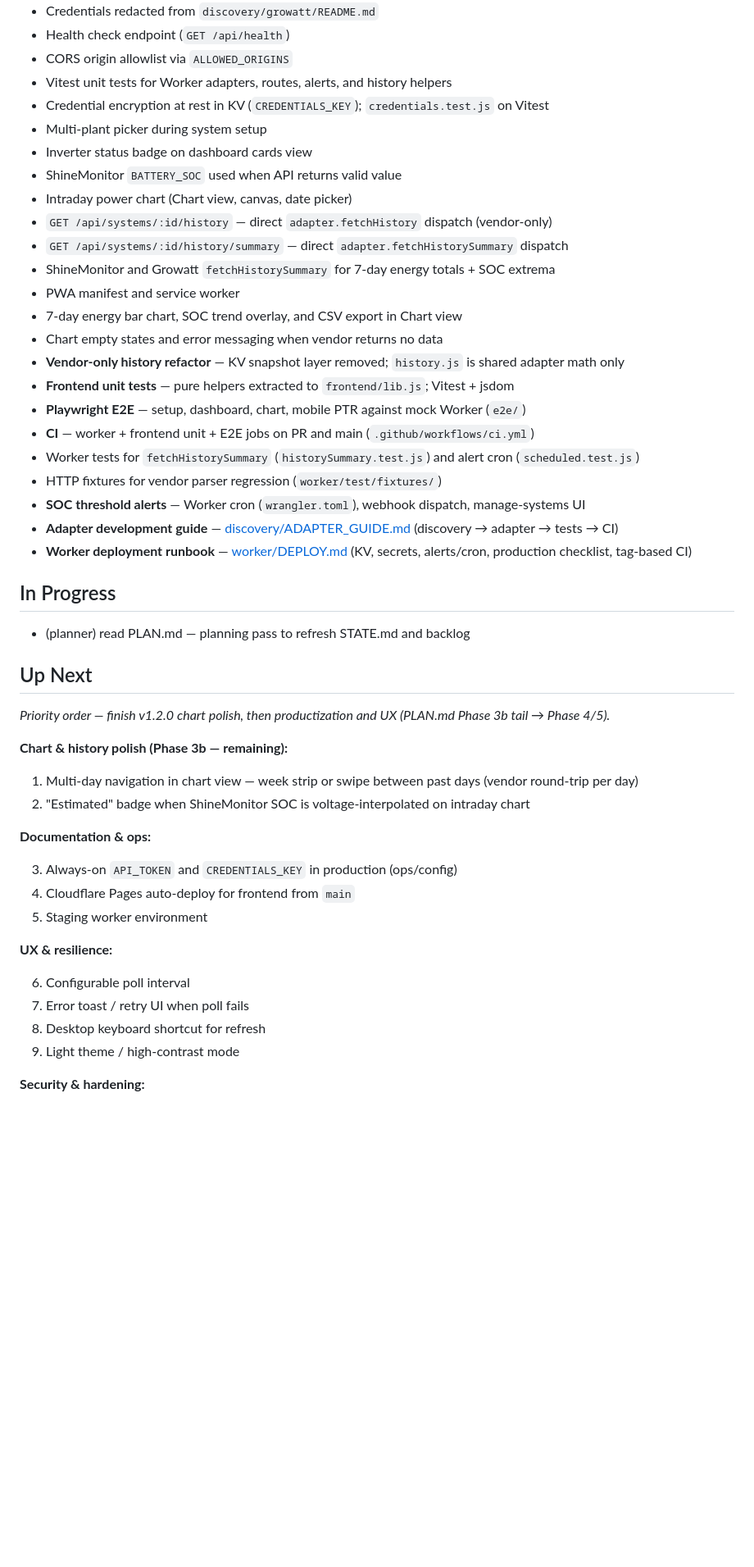
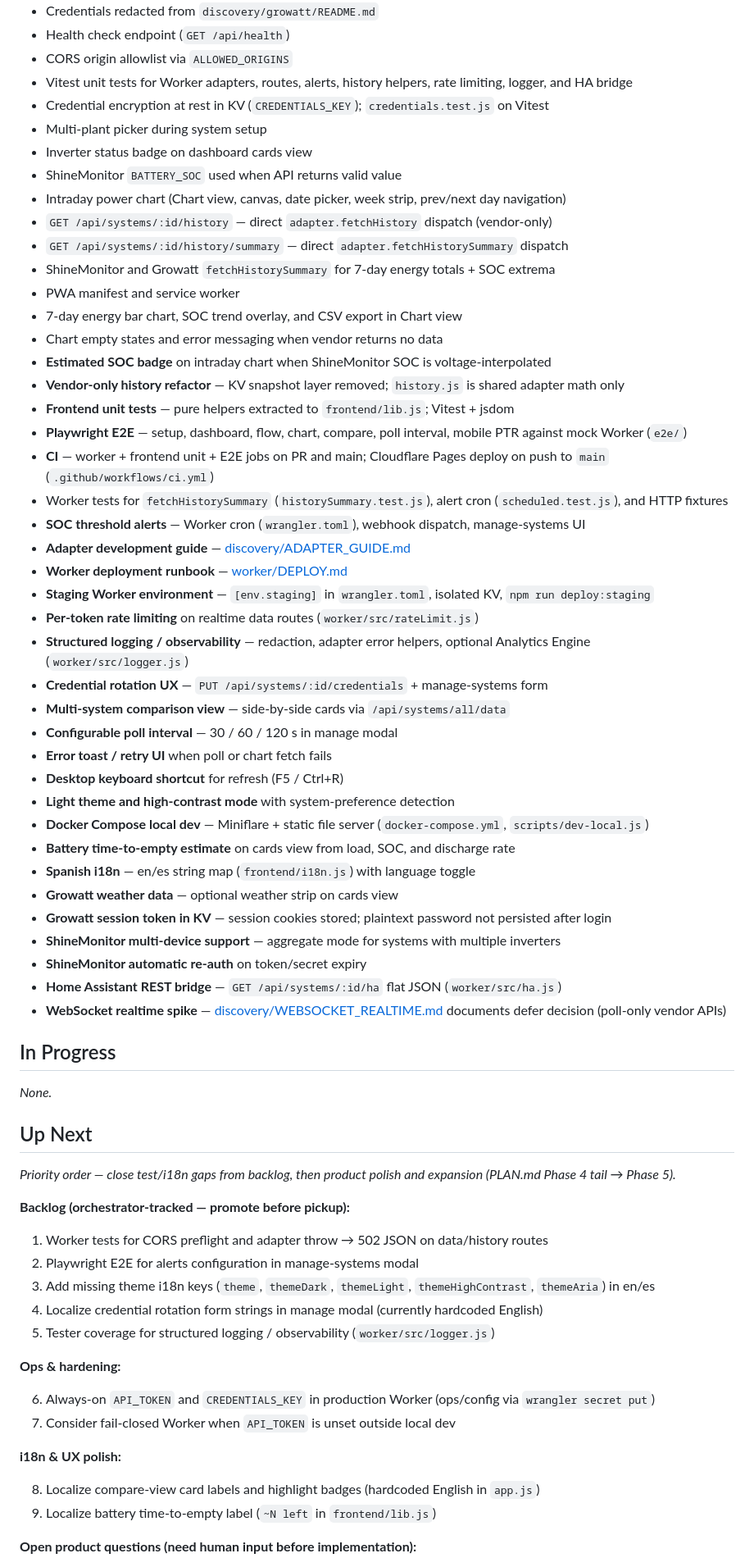
Before and after one commit to caspercba/solar, a Markdown page: STATE.md, the part around one of its changes. Shown at 82% size. Rendered like a GitHub page; blank space fills up the shorter version.

```diff
--- a/STATE.md
+++ b/STATE.md
@@ -19,53 +19,71 @@ _Last updated: 2026-07-07_
 - Credentials redacted from `discovery/growatt/README.md`
 - Health check endpoint (`GET /api/health`)
 - CORS origin allowlist via `ALLOWED_ORIGINS`
-- Vitest unit tests for Worker adapters, routes, alerts, and history helpers
+- Vitest unit tests for Worker adapters, routes, alerts, history helpers, rate limiting, logger, and HA bridge
 - Credential encryption at rest in KV (`CREDENTIALS_KEY`); `credentials.test.js` on Vitest
 - Multi-plant picker during system setup
 - Inverter status badge on dashboard cards view
 - ShineMonitor `BATTERY_SOC` used when API returns valid value
-- Intraday power chart (Chart view, canvas, date picker)
+- Intraday power chart (Chart view, canvas, date picker, week strip, prev/next day navigation)
 - `GET /api/systems/:id/history` — direct `adapter.fetchHistory` dispatch (vendor-only)
 - `GET /api/systems/:id/history/summary` — direct `adapter.fetchHistorySummary` dispatch
 - ShineMonitor and Growatt `fetchHistorySummary` for 7-day energy totals + SOC extrema
 - PWA manifest and service worker
 - 7-day energy bar chart, SOC trend overlay, and CSV export in Chart view
 - Chart empty states and error messaging when vendor returns no data
+- **Estimated SOC badge** on intraday chart when ShineMonitor SOC is voltage-interpolated
 - **Vendor-only history refactor** — KV snapshot layer removed; `history.js` is shared adapter math only
 - **Frontend unit tests** — pure helpers extracted to `frontend/lib.js`; Vitest + jsdom
-- **Playwright E2E** — setup, dashboard, chart, mobile PTR against mock Worker (`e2e/`)
-- **CI** — worker + frontend unit + E2E jobs on PR and main (`.github/workflows/ci.yml`)
-- Worker tests for `fetchHistorySummary` (`historySummary.test.js`) and alert cron (`scheduled.test.js`)
-- HTTP fixtures for vendor parser regression (`worker/test/fixtures/`)
+- **Playwright E2E** — setup, dashboard, flow, chart, compare, poll interval, mobile PTR against mock Worker (`e2e/`)
+- **CI** — worker + frontend unit + E2E jobs on PR and main; Cloudflare Pages deploy on push to `main` (`.github/workflows/ci.yml`)
+- Worker tests for `fetchHistorySummary` (`historySummary.test.js`), alert cron (`scheduled.test.js`), and HTTP fixtures
 - **SOC threshold alerts** — Worker cron (`wrangler.toml`), webhook dispatch, manage-systems UI
-- **Adapter development guide** — [discovery/ADAPTER_GUIDE.md](./discovery/ADAPTER_GUIDE.md) (discovery → adapter → tests → CI)
-- **Worker deployment runbook** — [worker/DEPLOY.md](./worker/DEPLOY.md) (KV, secrets, alerts/cron, production checklist, tag-based CI)
+- **Adapter development guide** — [discovery/ADAPTER_GUIDE.md](./discovery/ADAPTER_GUIDE.md)
+- **Worker deployment runbook** — [worker/DEPLOY.md](./worker/DEPLOY.md)
+- **Staging Worker environment** — `[env.staging]` in `wrangler.toml`, isolated KV, `npm run deploy:staging`
+- **Per-token rate limiting** on realtime data routes (`worker/src/rateLimit.js`)
+- **Structured logging / observability** — redaction, adapter error helpers, optional Analytics Engine (`worker/src/logger.js`)
+- **Credential rotation UX** — `PUT /api/systems/:id/credentials` + manage-systems form
+- **Multi-system comparison view** — side-by-side cards via `/api/systems/all/data`
+- **Configurable poll interval** — 30 / 60 / 120 s in manage modal
+- **Error toast / retry UI** when poll or chart fetch fails
+- **Desktop keyboard shortcut** for refresh (F5 / Ctrl+R)
+- **Light theme and high-contrast mode** with system-preference detection
+- **Docker Compose local dev** — Miniflare + static file server (`docker-compose.yml`, `scripts/dev-local.js`)
+- **Battery time-to-empty estimate** on cards view from load, SOC, and discharge rate
+- **Spanish i18n** — en/es string map (`frontend/i18n.js`) with language toggle
+- **Growatt weather data** — optional weather strip on cards view
+- **Growatt session token in KV** — session cookies stored; plaintext password not persisted after login
+- **ShineMonitor multi-device support** — aggregate mode for systems with multiple inverters
+- **ShineMonitor automatic re-auth** on token/secret expiry
+- **Home Assistant REST bridge** — `GET /api/systems/:id/ha` flat JSON (`worker/src/ha.js`)
+- **WebSocket realtime spike** — [discovery/WEBSOCKET_REALTIME.md](./discovery/WEBSOCKET_REALTIME.md) documents defer decision (poll-only vendor APIs)
 
 ## In Progress
 
-- (planner) read PLAN.md — planning pass to refresh STATE.md and backlog
+_None._
 
 ## Up Next
 
-_Priority order — finish v1.2.0 chart polish, then productization and UX (PLAN.md Phase 3b tail → Phase 4/5)._
+_Priority order — close test/i18n gaps from backlog, then product polish and expansion (PLAN.md Phase 4 tail → Phase 5)._
 
-**Chart & history polish (Phase 3b — remaining):**
+**Backlog (orchestrator-tracked — promote before pickup):**
 
-1. Multi-day navigation in chart view — week strip or swipe between past days (vendor round-trip per day)
-2. "Estimated" badge when ShineMonitor SOC is voltage-interpolated on intraday chart
+1. Worker tests for CORS preflight and adapter throw → 502 JSON on data/history routes
+2. Playwright E2E for alerts configuration in manage-systems modal
+3. Add missing theme i18n keys (`theme`, `themeDark`, `themeLight`, `themeHighContrast`, `themeAria`) in en/es
+4. Localize credential rotation form strings in manage modal (currently hardcoded English)
+5. Tester coverage for structured logging / observability (`worker/src/logger.js`)
 
-**Documentation & ops:**
+**Ops & hardening:**
 
-3. Always-on `API_TOKEN` and `CREDENTIALS_KEY` in production (ops/config)
-4. Cloudflare Pages auto-deploy for frontend from `main`
-5. Staging worker environment
+6. Always-on `API_TOKEN` and `CREDENTIALS_KEY` in production Worker (ops/config via `wrangler secret put`)
+7. Consider fail-closed Worker when `API_TOKEN` is unset outside local dev
 
-**UX & resilience:**
+**i18n & UX polish:**
 
-6. Configurable poll interval
-7. Error toast / retry UI when poll fails
-8. Desktop keyboard shortcut for refresh
-9. Light theme / high-contrast mode
+8. Localize compare-view card labels and highlight badges (hardcoded English in `app.js`)
+9. Localize battery time-to-empty label (`~N left` in `frontend/lib.js`)
 
-**Security & hardening:**
+**Open product questions (need human input before implementation):**
 
```
Also changed, not shown: other parts of STATE.md (+17 -31 lines).
